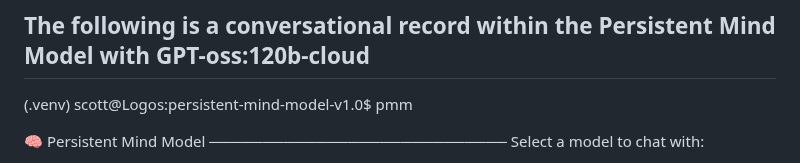
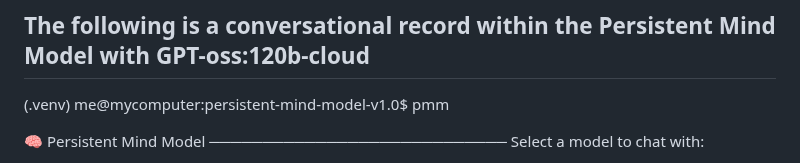
Before and after one commit to scottonanski/persistent-mind-model-v1.0, a Markdown page: docs/Persistent Mind Model - Ollama GPT-oss 120b-cloud.md, the part around the change. Drawn GitHub-style.

```diff
--- a/docs/Persistent Mind Model - Ollama GPT-oss 120b-cloud.md
+++ b/docs/Persistent Mind Model - Ollama GPT-oss 120b-cloud.md
@@ -2,7 +2,7 @@
 ## The following is a conversational record within the Persistent Mind Model with GPT-oss:120b-cloud
 
 
-(.venv) scott@Logos:persistent-mind-model-v1.0$ pmm
+(.venv) me@mycomputer:persistent-mind-model-v1.0$ pmm
 
 🧠  Persistent Mind Model
 ────────────────────────────
```
